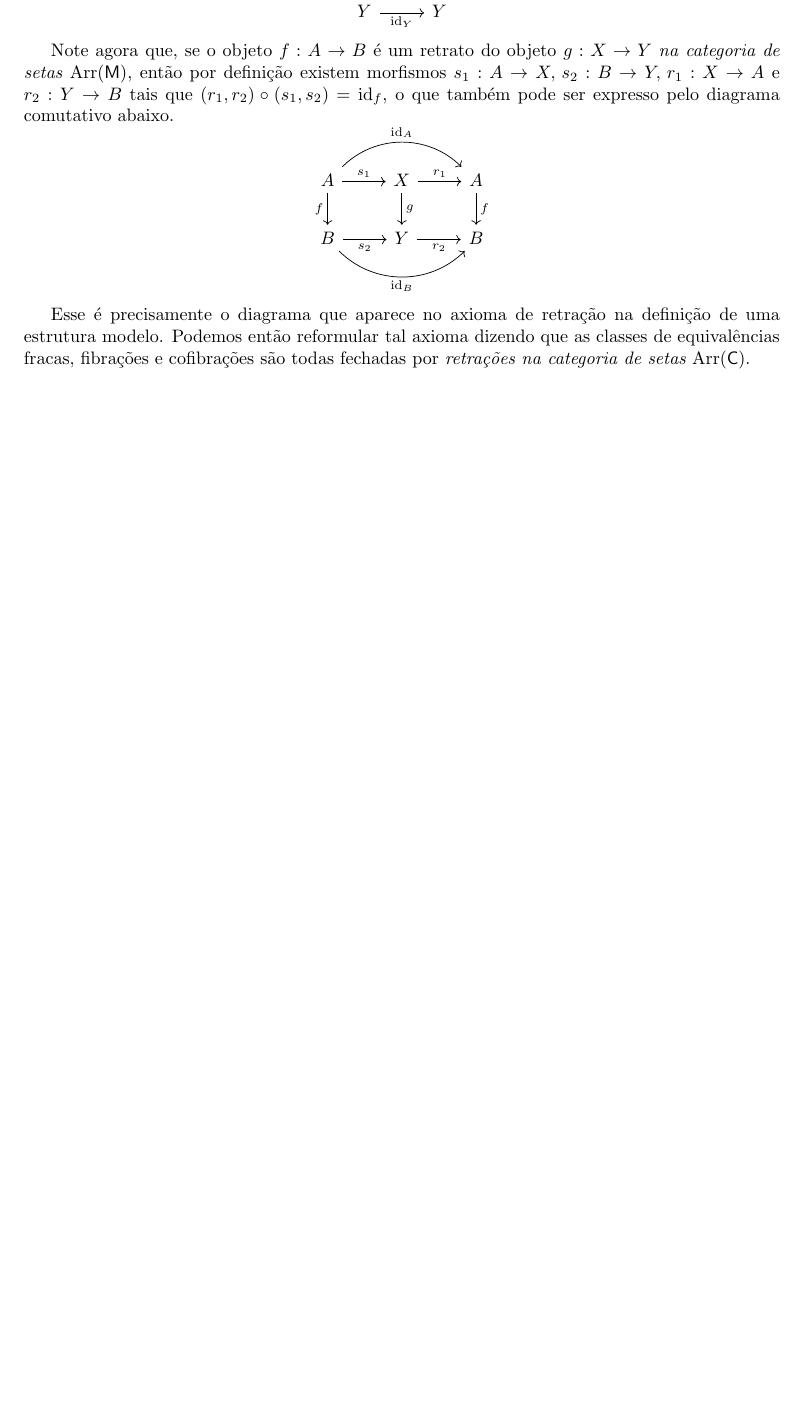
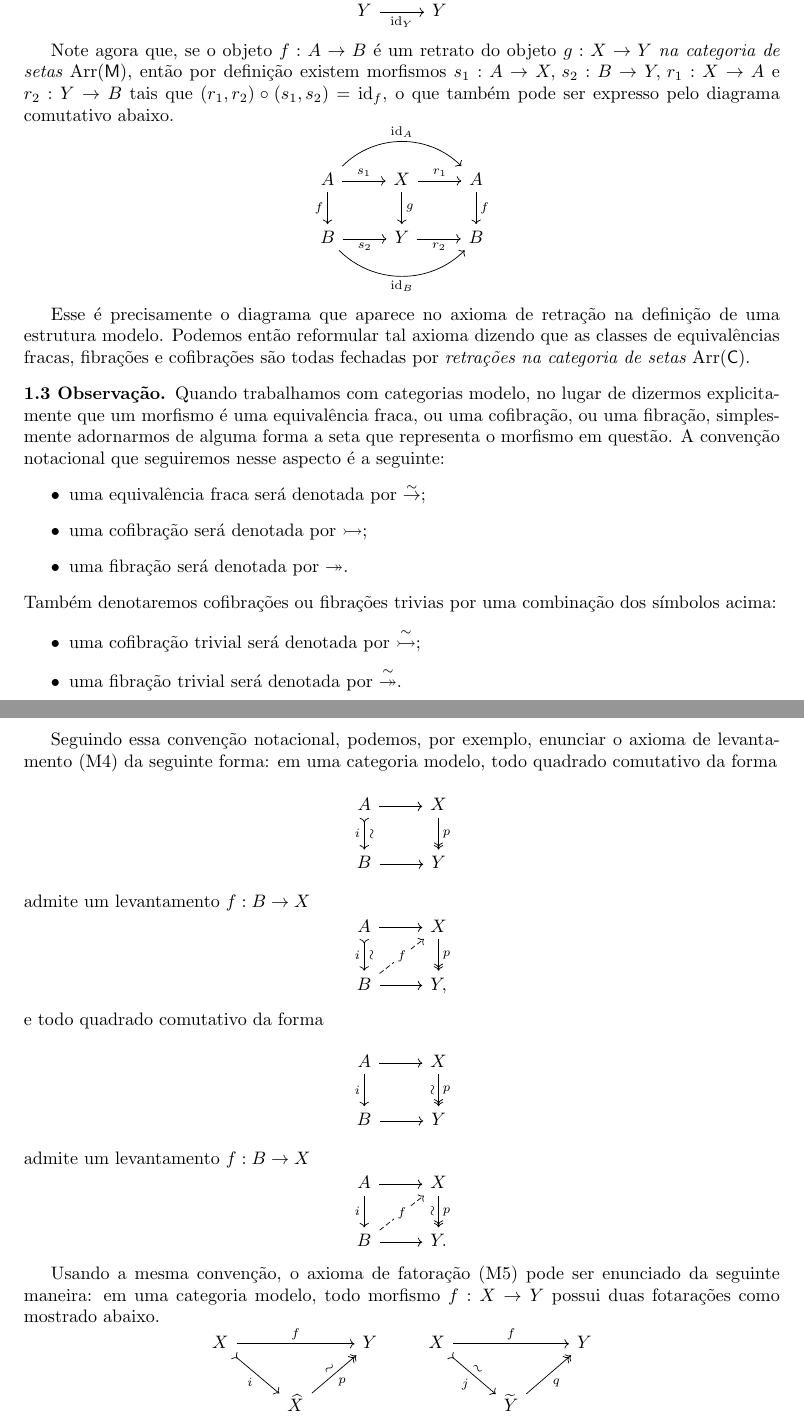
Before and after one commit to edmuuun/teoria-de-homotopia, a LaTeX document (main.tex, which reads preamble.tex): part of page 3 of 3 before the commit and two parts of pages 3 and 4 of 4 after it, the two joined at a grey line, cut so that both start at the same text, the shorter picture padded with empty space. Compiled offline with pdfLaTeX.

Commit message:
Acrescentei uma discussão sobre as notações comumente usadas para denotar graficamente equivalências fracas, cofibrações e fibrações.

```diff
--- a/main.tex
+++ b/main.tex
@@ -209,6 +209,100 @@ Os morfismos de $\mathsf{M}$ que pertencem à classe $\mathcal{W} \cap \mathcal{
   Podemos então reformular tal axioma dizendo que as classes de equivalências fracas, fibrações e cofibrações são todas fechadas por \emph{retrações na categoria de setas $\Arr(\mathsf{C})$}.
 \end{obs}
 
+\begin{obs}
+  Quando trabalhamos com categorias modelo, no lugar de dizermos explicitamente que um morfismo é uma equivalência fraca, ou uma cofibração, ou uma fibração, simplesmente adornarmos de alguma forma a seta que representa o morfismo em questão.
+  A convenção notacional que seguiremos nesse aspecto é a seguinte:
+  \begin{itemize}
+  \item uma equivalência fraca será denotada por $\overset{\sim}{\rightarrow}$;
+
+  \item uma cofibração será denotada por $\cofib$;
+
+  \item uma fibração será denotada por $\fib$.
+  \end{itemize}
+  Também denotaremos cofibrações ou fibrações trivias por uma combinação dos símbolos acima:
+  \begin{itemize}
+  \item uma cofibração trivial será denotada por $\overset{\sim}{\cofib}$;
+
+  \item uma fibração trivial será denotada por $\overset{\sim}{\fib}$.
+  \end{itemize}
+
+  Seguindo essa convenção notacional, podemos, por exemplo, enunciar o axioma de levantamento (M4) da seguinte forma: em uma categoria modelo, todo quadrado comutativo da forma
+  \begin{displaymath}
+    \begin{tikzcd}
+      A
+      \arrow[r]
+      \arrow[d, tail, "i" swap, "\sim" sloped]
+      & X
+      \arrow[d, two heads, "p"]
+      \\ B
+      \arrow[r]
+      & Y
+    \end{tikzcd}
+  \end{displaymath}
+  admite um levantamento $f: B \to X$
+  \begin{displaymath}
+    \begin{tikzcd}
+      A
+      \arrow[r]
+      \arrow[d, tail, "i" swap, "\sim" sloped]
+      & X
+      \arrow[d, two heads, "p"]
+      \\ B
+      \arrow[r]
+      \arrow[ru, dashed, "f" description]
+      & Y,
+    \end{tikzcd}
+  \end{displaymath}
+  e todo quadrado comutativo da forma
+  \begin{displaymath}
+    \begin{tikzcd}
+      A
+      \arrow[r]
+      \arrow[d, "i" swap]
+      & X
+      \arrow[d, two heads, "\sim" {swap, sloped}, "p"]
+      \\ B
+      \arrow[r]
+      & Y
+    \end{tikzcd}
+  \end{displaymath}
+  admite um levantamento $f: B \to X$
+  \begin{displaymath}
+    \begin{tikzcd}
+      A
+      \arrow[r]
+      \arrow[d, "i" swap]
+      & X
+      \arrow[d, two heads, "\sim" {swap, sloped}, "p"]
+      \\ B
+      \arrow[r]
+      \arrow[ru, dashed, "f" description]
+      & Y.
+    \end{tikzcd}
+  \end{displaymath}
+
+  Usando a mesma convenção, o axioma de fatoração (M5) pode ser enunciado da seguinte maneira: em uma categoria modelo, todo morfismo $f: X \to Y$ possui duas fotarações como mostrado abaixo.
+  \begin{displaymath}
+    \begin{tikzcd}
+      X
+      \arrow[rr, "f"]
+      \arrow[rd, tail, "i" swap]
+      & & Y
+      \\ & \widehat{X}
+      \arrow[ru, two heads, "p" {swap}, "\sim" {sloped}]
+    \end{tikzcd}
+    \qquad
+    \begin{tikzcd}
+      X
+      \arrow[rr, "f"]
+      \arrow[rd, tail, "j" {swap}, "\sim" {sloped}]
+      & & Y
+      \\ & \widetilde{Y}
+      \arrow[ru, two heads, "q" swap]
+    \end{tikzcd}
+  \end{displaymath}
+\end{obs}
+
 \end{document}
 
 %%% Local Variables:
--- a/preamble.tex
+++ b/preamble.tex
@@ -32,6 +32,8 @@
 \newcommand{\id}{\mathrm{id}}
 \newcommand{\ct}{\mathrm{ct}}
 \newcommand{\Arr}{\mathrm{Arr}}
+\newcommand{\cofib}{\rightarrowtail}
+\newcommand{\fib}{\twoheadrightarrow}
 
 \renewcommand{\qedsymbol}{$\blacksquare$}
 
```
Also changed, not shown: main.pdf, main.tex (4 more changed lines).
